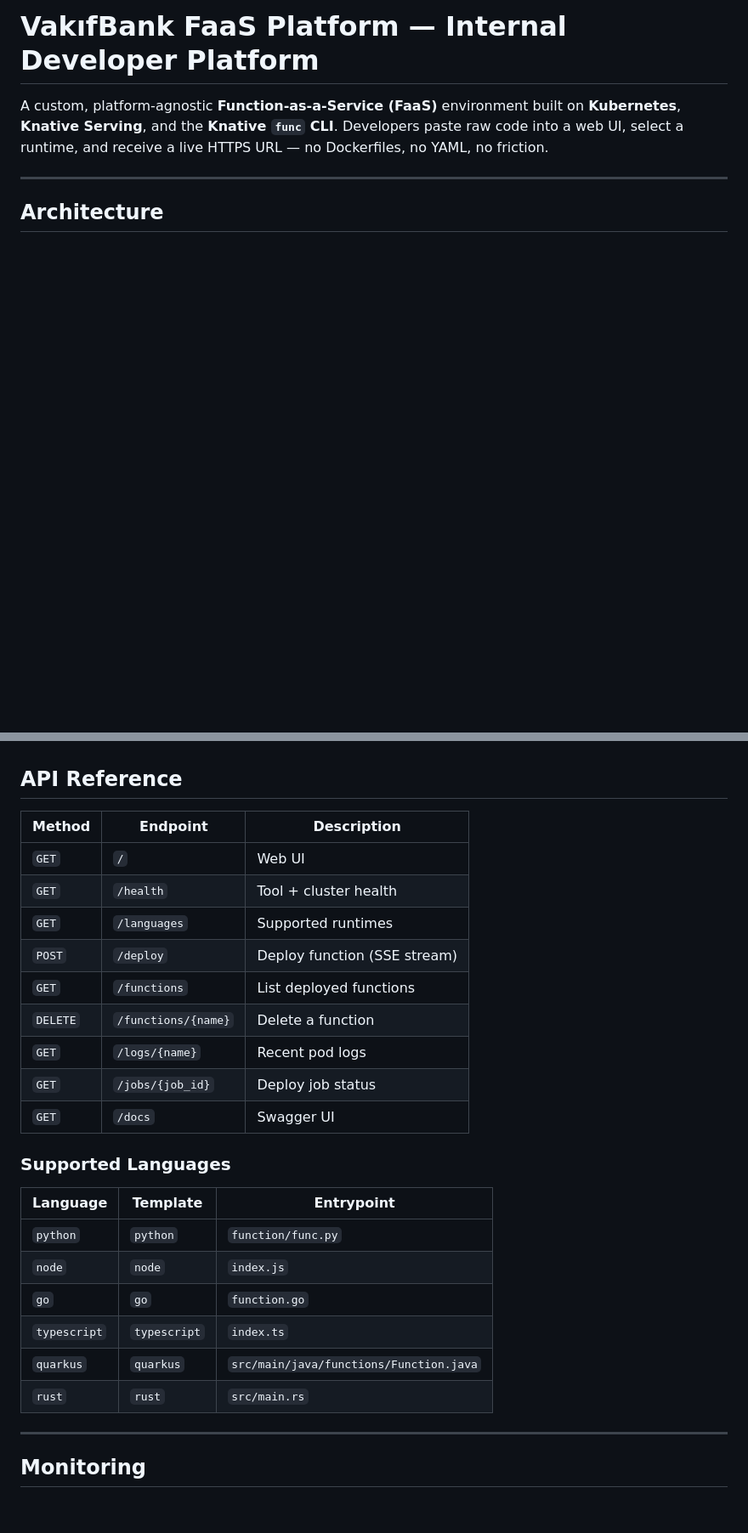
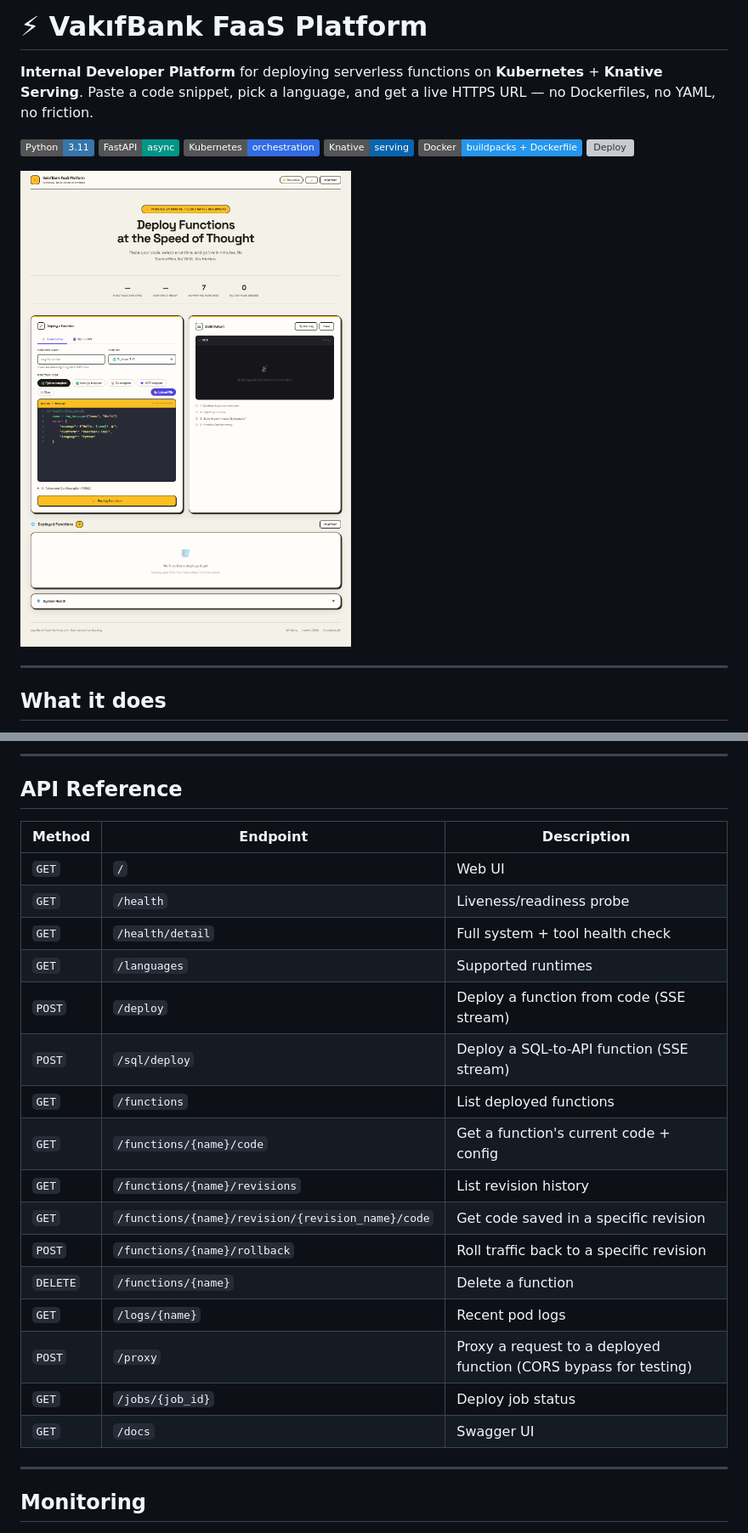
Before and after one commit to SweizNN/Vakifbank-FaaS-Project, a Markdown page: README.md, 2 parts joined by grey strips. Shown at 85% size. Drawn GitHub-style; pictures changed too: docs/screenshots/dashboard-light.png (added); badges without logos; blank space fills up the shorter version; grey boxes are pictures that could not be loaded.

```diff
--- a/README.md
+++ b/README.md
@@ -1,8 +1,17 @@
-# VakıfBank FaaS Platform — Internal Developer Platform
+# ⚡ VakıfBank FaaS Platform
 
-A custom, platform-agnostic **Function-as-a-Service (FaaS)** environment built on **Kubernetes**, **Knative Serving**, and the **Knative `func` CLI**. Developers paste raw code into a web UI, select a runtime, and receive a live HTTPS URL — no Dockerfiles, no YAML, no friction.
+**Internal Developer Platform** for deploying serverless functions on **Kubernetes** + **Knative Serving**. Paste a code snippet, pick a language, and get a live HTTPS URL — no Dockerfiles, no YAML, no friction.
+
+![Python](https://img.shields.io/badge/Python-3.11-3776AB?logo=python&logoColor=white)
+![FastAPI](https://img.shields.io/badge/FastAPI-async-009688?logo=fastapi&logoColor=white)
+![Kubernetes](https://img.shields.io/badge/Kubernetes-orchestration-326CE5?logo=kubernetes&logoColor=white)
+![Knative](https://img.shields.io/badge/Knative-serving-0865AD?logo=knative&logoColor=white)
+![Docker](https://img.shields.io/badge/Docker-buildpacks%20%2B%20Dockerfile-2496ED?logo=docker&logoColor=white)
+[![Deploy](https://github.com/SweizNN/Vakifbank-FaaS-Project/actions/workflows/deploy.yml/badge.svg)](https://github.com/SweizNN/Vakifbank-FaaS-Project/actions/workflows/deploy.yml)
+
+![Dashboard](docs/screenshots/dashboard-light.png)
 
 ---
 
-## Architecture
+## What it does
 
@@ -125,30 +172,26 @@ The pipeline will:
 
+---
 
 ## API Reference
 
 | Method | Endpoint | Description |
 |--------|----------|-------------|
 | `GET` | `/` | Web UI |
-| `GET` | `/health` | Tool + cluster health |
+| `GET` | `/health` | Liveness/readiness probe |
+| `GET` | `/health/detail` | Full system + tool health check |
 | `GET` | `/languages` | Supported runtimes |
-| `POST` | `/deploy` | Deploy function (SSE stream) |
+| `POST` | `/deploy` | Deploy a function from code (SSE stream) |
+| `POST` | `/sql/deploy` | Deploy a SQL-to-API function (SSE stream) |
 | `GET` | `/functions` | List deployed functions |
+| `GET` | `/functions/{name}/code` | Get a function's current code + config |
+| `GET` | `/functions/{name}/revisions` | List revision history |
+| `GET` | `/functions/{name}/revision/{revision_name}/code` | Get code saved in a specific revision |
+| `POST` | `/functions/{name}/rollback` | Roll traffic back to a specific revision |
 | `DELETE` | `/functions/{name}` | Delete a function |
 | `GET` | `/logs/{name}` | Recent pod logs |
+| `POST` | `/proxy` | Proxy a request to a deployed function (CORS bypass for testing) |
 | `GET` | `/jobs/{job_id}` | Deploy job status |
 | `GET` | `/docs` | Swagger UI |
-
-
-### Supported Languages
-
-| Language | Template | Entrypoint |
-|----------|----------|------------|
-| `python` | `python` | `function/func.py` |
-| `node` | `node` | `index.js` |
-| `go` | `go` | `function.go` |
-| `typescript` | `typescript` | `index.ts` |
-| `quarkus` | `quarkus` | `src/main/java/functions/Function.java` |
-| `rust` | `rust` | `src/main.rs` |
 
 ---
 
```
Also changed, not shown: other parts of README.md (+99 -61 lines), docs/screenshots/dashboard-dark.png (added), docs/screenshots/dotnet-template.png (added), docs/screenshots/language-selector.png (added), 6 other files.
